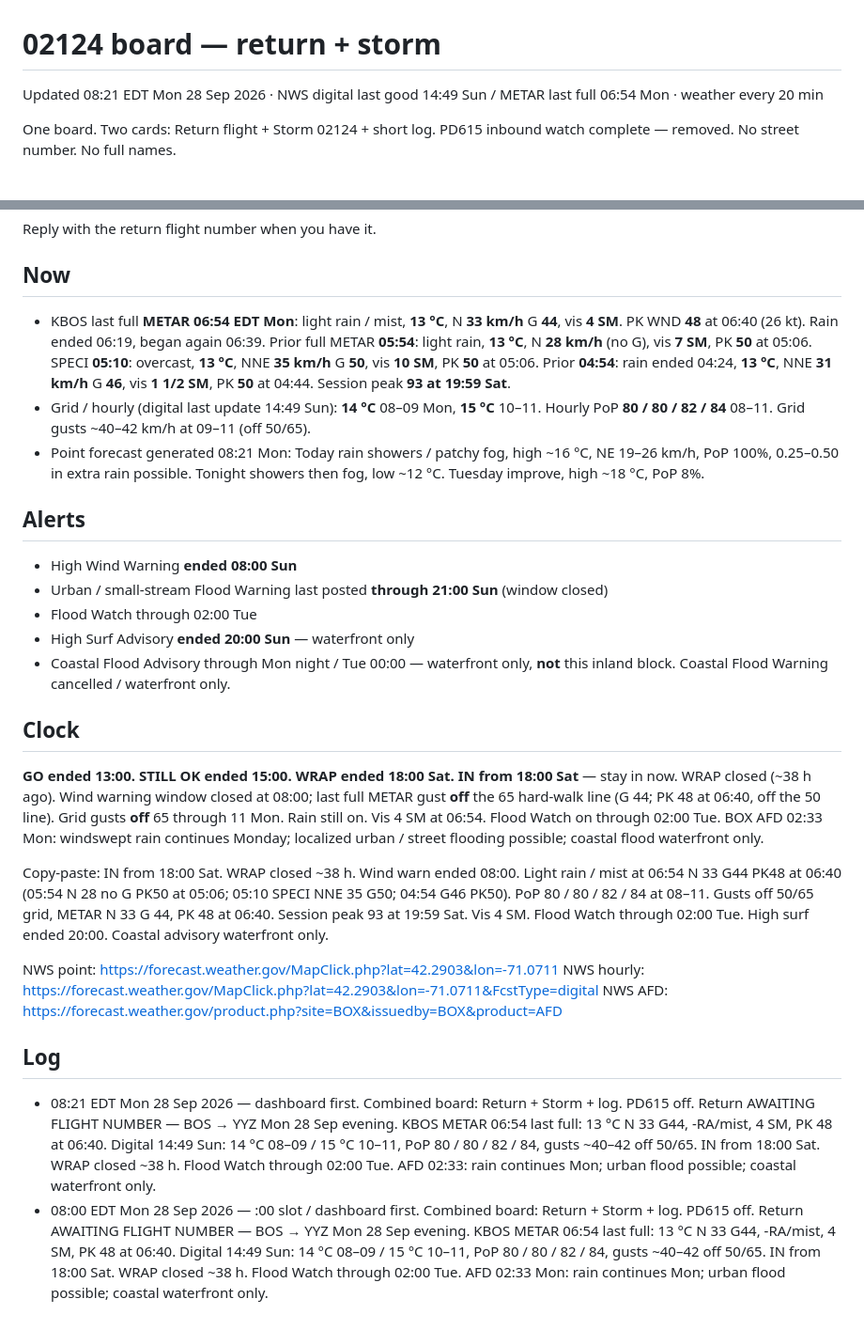
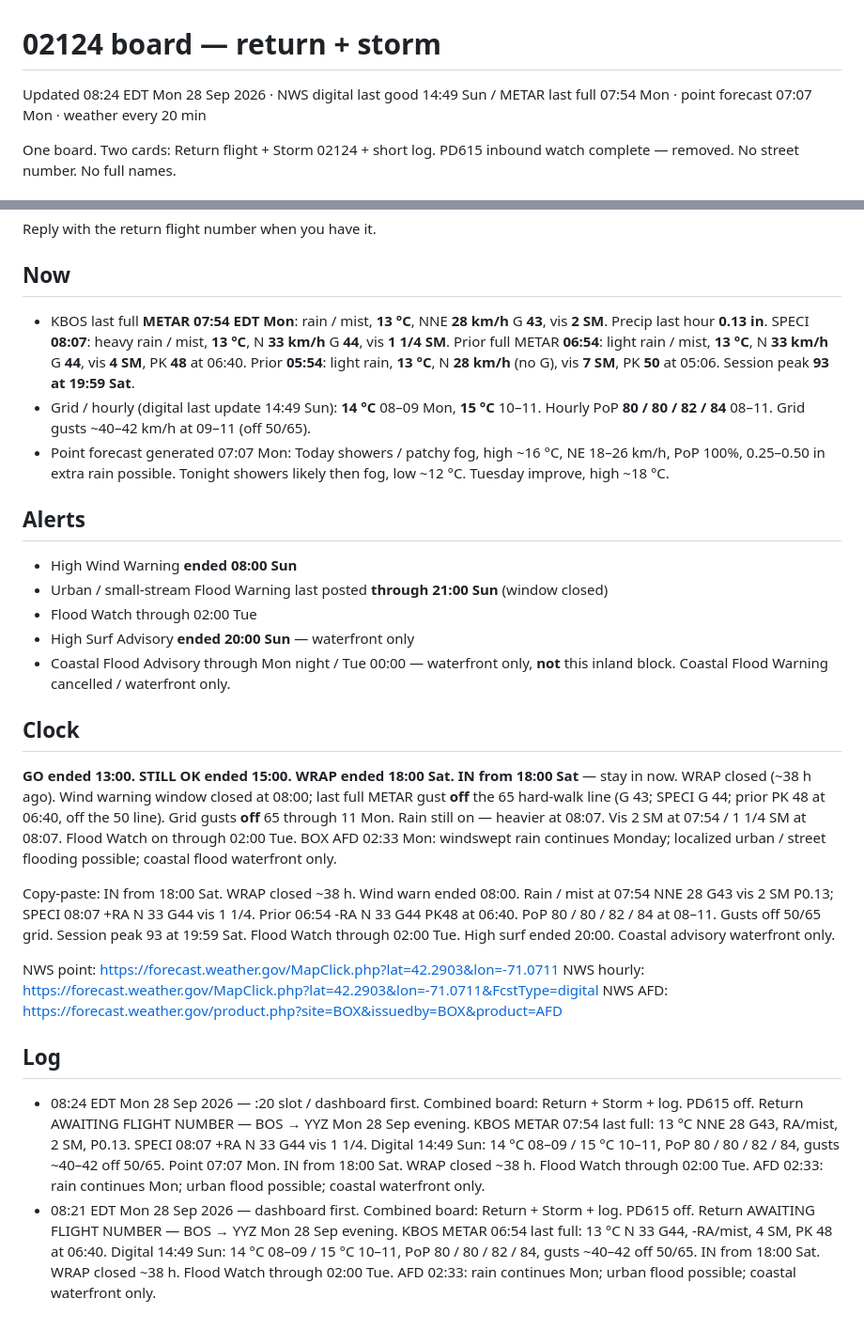
Before and after one commit to charlie-kilo13/pd615-ticker, a Markdown page: DASHBOARD.md, 2 parts joined by grey strips. Shown at 94% size. GitHub-like rendering.

Commit message:
08:24 :20 slot — dashboard first, PD615 off, METAR 07:54 + SPECI 08:07

```diff
--- a/DASHBOARD.md
+++ b/DASHBOARD.md
@@ -1,6 +1,6 @@
 # 02124 board — return + storm
 
-Updated 08:21 EDT Mon 28 Sep 2026 · NWS digital last good 14:49 Sun / METAR last full 06:54 Mon · weather every 20 min
+Updated 08:24 EDT Mon 28 Sep 2026 · NWS digital last good 14:49 Sun / METAR last full 07:54 Mon · point forecast 07:07 Mon · weather every 20 min
 
 One board. Two cards: Return flight + Storm 02124 + short log. PD615 inbound watch complete — removed. No street number. No full names.
 
@@ -12,9 +12,9 @@ Passenger: wife. Boston 02124 (Washington & Park / Dorchester) back to Toronto.
 Reply with the return flight number when you have it.
 
 ## Now
-- KBOS last full **METAR 06:54 EDT Mon**: light rain / mist, **13 °C**, N **33 km/h** G **44**, vis **4 SM**. PK WND **48** at 06:40 (26 kt). Rain ended 06:19, began again 06:39. Prior full METAR **05:54**: light rain, **13 °C**, N **28 km/h** (no G), vis **7 SM**, PK **50** at 05:06. SPECI **05:10**: overcast, **13 °C**, NNE **35 km/h** G **50**, vis **10 SM**, PK **50** at 05:06. Prior **04:54**: rain ended 04:24, **13 °C**, NNE **31 km/h** G **46**, vis **1 1/2 SM**, PK **50** at 04:44. Session peak **93 at 19:59 Sat**.
+- KBOS last full **METAR 07:54 EDT Mon**: rain / mist, **13 °C**, NNE **28 km/h** G **43**, vis **2 SM**. Precip last hour **0.13 in**. SPECI **08:07**: heavy rain / mist, **13 °C**, N **33 km/h** G **44**, vis **1 1/4 SM**. Prior full METAR **06:54**: light rain / mist, **13 °C**, N **33 km/h** G **44**, vis **4 SM**, PK **48** at 06:40. Prior **05:54**: light rain, **13 °C**, N **28 km/h** (no G), vis **7 SM**, PK **50** at 05:06. Session peak **93 at 19:59 Sat**.
 - Grid / hourly (digital last update 14:49 Sun): **14 °C** 08–09 Mon, **15 °C** 10–11. Hourly PoP **80 / 80 / 82 / 84** 08–11. Grid gusts ~40–42 km/h at 09–11 (off 50/65).
-- Point forecast generated 08:21 Mon: Today rain showers / patchy fog, high ~16 °C, NE 19–26 km/h, PoP 100%, 0.25–0.50 in extra rain possible. Tonight showers then fog, low ~12 °C. Tuesday improve, high ~18 °C, PoP 8%.
+- Point forecast generated 07:07 Mon: Today showers / patchy fog, high ~16 °C, NE 18–26 km/h, PoP 100%, 0.25–0.50 in extra rain possible. Tonight showers likely then fog, low ~12 °C. Tuesday improve, high ~18 °C.
 
 ## Alerts
 - High Wind Warning **ended 08:00 Sun**
@@ -25,14 +25,14 @@ Reply with the return flight number when you have it.
 
 ## Clock
 **GO ended 13:00. STILL OK ended 15:00. WRAP ended 18:00 Sat.**
-**IN from 18:00 Sat** — stay in now. WRAP closed (~38 h ago). Wind warning window closed at 08:00; last full METAR gust **off** the 65 hard-walk line (G 44; PK 48 at 06:40, off the 50 line). Grid gusts **off** 65 through 11 Mon. Rain still on. Vis 4 SM at 06:54. Flood Watch on through 02:00 Tue. BOX AFD 02:33 Mon: windswept rain continues Monday; localized urban / street flooding possible; coastal flood waterfront only.
+**IN from 18:00 Sat** — stay in now. WRAP closed (~38 h ago). Wind warning window closed at 08:00; last full METAR gust **off** the 65 hard-walk line (G 43; SPECI G 44; prior PK 48 at 06:40, off the 50 line). Grid gusts **off** 65 through 11 Mon. Rain still on — heavier at 08:07. Vis 2 SM at 07:54 / 1 1/4 SM at 08:07. Flood Watch on through 02:00 Tue. BOX AFD 02:33 Mon: windswept rain continues Monday; localized urban / street flooding possible; coastal flood waterfront only.
 
-Copy-paste: IN from 18:00 Sat. WRAP closed ~38 h. Wind warn ended 08:00. Light rain / mist at 06:54 N 33 G44 PK48 at 06:40 (05:54 N 28 no G PK50 at 05:06; 05:10 SPECI NNE 35 G50; 04:54 G46 PK50). PoP 80 / 80 / 82 / 84 at 08–11. Gusts off 50/65 grid, METAR N 33 G 44, PK 48 at 06:40. Session peak 93 at 19:59 Sat. Vis 4 SM. Flood Watch through 02:00 Tue. High surf ended 20:00. Coastal advisory waterfront only.
+Copy-paste: IN from 18:00 Sat. WRAP closed ~38 h. Wind warn ended 08:00. Rain / mist at 07:54 NNE 28 G43 vis 2 SM P0.13; SPECI 08:07 +RA N 33 G44 vis 1 1/4. Prior 06:54 -RA N 33 G44 PK48 at 06:40. PoP 80 / 80 / 82 / 84 at 08–11. Gusts off 50/65 grid. Session peak 93 at 19:59 Sat. Flood Watch through 02:00 Tue. High surf ended 20:00. Coastal advisory waterfront only.
 
 NWS point: https://forecast.weather.gov/MapClick.php?lat=42.2903&lon=-71.0711
 NWS hourly: https://forecast.weather.gov/MapClick.php?lat=42.2903&lon=-71.0711&FcstType=digital
 NWS AFD: https://forecast.weather.gov/product.php?site=BOX&issuedby=BOX&product=AFD
 
 ## Log
+- 08:24 EDT Mon 28 Sep 2026 — :20 slot / dashboard first. Combined board: Return + Storm + log. PD615 off. Return AWAITING FLIGHT NUMBER — BOS → YYZ Mon 28 Sep evening. KBOS METAR 07:54 last full: 13 °C NNE 28 G43, RA/mist, 2 SM, P0.13. SPECI 08:07 +RA N 33 G44 vis 1 1/4. Digital 14:49 Sun: 14 °C 08–09 / 15 °C 10–11, PoP 80 / 80 / 82 / 84, gusts ~40–42 off 50/65. Point 07:07 Mon. IN from 18:00 Sat. WRAP closed ~38 h. Flood Watch through 02:00 Tue. AFD 02:33: rain continues Mon; urban flood possible; coastal waterfront only.
 - 08:21 EDT Mon 28 Sep 2026 — dashboard first. Combined board: Return + Storm + log. PD615 off. Return AWAITING FLIGHT NUMBER — BOS → YYZ Mon 28 Sep evening. KBOS METAR 06:54 last full: 13 °C N 33 G44, -RA/mist, 4 SM, PK 48 at 06:40. Digital 14:49 Sun: 14 °C 08–09 / 15 °C 10–11, PoP 80 / 80 / 82 / 84, gusts ~40–42 off 50/65. IN from 18:00 Sat. WRAP closed ~38 h. Flood Watch through 02:00 Tue. AFD 02:33: rain continues Mon; urban flood possible; coastal waterfront only.
-- 08:00 EDT Mon 28 Sep 2026 — :00 slot / dashboard first. Combined board: Return + Storm + log. PD615 off. Return AWAITING FLIGHT NUMBER — BOS → YYZ Mon 28 Sep evening. KBOS METAR 06:54 last full: 13 °C N 33 G44, -RA/mist, 4 SM, PK 48 at 06:40. Digital 14:49 Sun: 14 °C 08–09 / 15 °C 10–11, PoP 80 / 80 / 82 / 84, gusts ~40–42 off 50/65. IN from 18:00 Sat. WRAP closed ~38 h. Flood Watch through 02:00 Tue. AFD 02:33 Mon: rain continues Mon; urban flood possible; coastal waterfront only.
```
